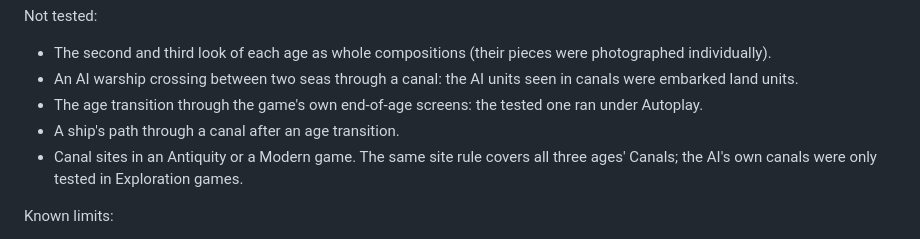
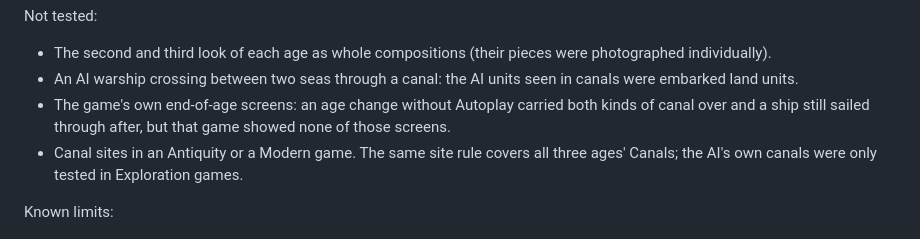
Before and after one commit to tmtmiller1/civilizationvii_canals, a Markdown page: README.md, the part around the change. GitHub-like rendering.

Commit message:
docs: carry-over and works dust runs from 10-17

```diff
--- a/README.md
+++ b/README.md
@@ -308,8 +308,8 @@ Not tested:
 
 - The second and third look of each age as whole compositions (their pieces were photographed individually).
 - An AI warship crossing between two seas through a canal: the AI units seen in canals were embarked land units.
-- The age transition through the game's own end-of-age screens: the tested one ran under Autoplay.
-- A ship's path through a canal after an age transition.
+- The game's own end-of-age screens: an age change without Autoplay carried both kinds of canal over and a ship
+  still sailed through after, but that game showed none of those screens.
 - Canal sites in an Antiquity or a Modern game. The same site rule covers all three ages' Canals; the AI's own
   canals were only tested in Exploration games.
 
```
Also changed, not shown: docs/verification-runs.md (+8 -5 lines).
